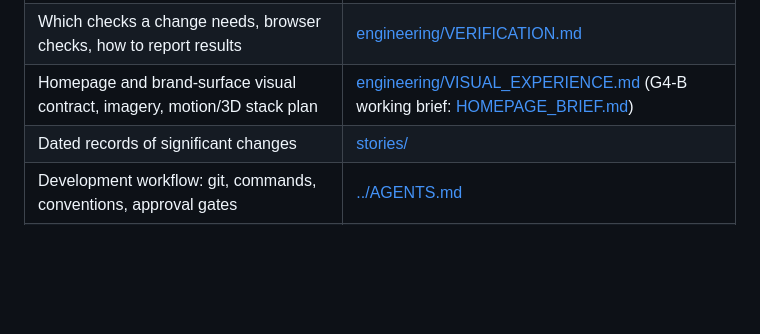
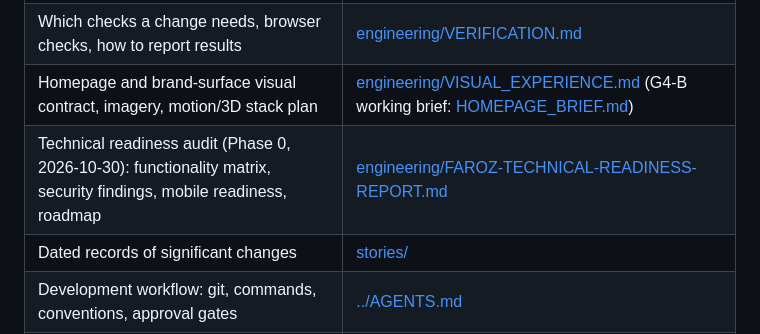
Before and after one commit to JM-2007-07/Nuvora, a Markdown page: docs/README.md, the part around the change. GitHub-like rendering; blank space fills up the shorter version.

Commit message:
docs(engineering): Faroz technical readiness report (Phase 0 audit)
Co-Authored-By: Claude Opus 5.5 <noreply@anthropic.com>

```diff
--- a/docs/README.md
+++ b/docs/README.md
@@ -23,6 +23,7 @@ This folder holds the product, architecture, design, and process documentation o
 | Agent and contributor workflow: task sizing, planning, delegation, review, safety | [engineering/HARNESS.md](engineering/HARNESS.md) |
 | Which checks a change needs, browser checks, how to report results | [engineering/VERIFICATION.md](engineering/VERIFICATION.md) |
 | Homepage and brand-surface visual contract, imagery, motion/3D stack plan | [engineering/VISUAL_EXPERIENCE.md](engineering/VISUAL_EXPERIENCE.md) (G4-B working brief: [HOMEPAGE_BRIEF.md](engineering/HOMEPAGE_BRIEF.md)) |
+| Technical readiness audit (Phase 0, 2026-10-30): functionality matrix, security findings, mobile readiness, roadmap | [engineering/FAROZ-TECHNICAL-READINESS-REPORT.md](engineering/FAROZ-TECHNICAL-READINESS-REPORT.md) |
 | Dated records of significant changes | [stories/](stories/README.md) |
 | Development workflow: git, commands, conventions, approval gates | [../AGENTS.md](../AGENTS.md) |
 | Claude Code–specific instructions | [../CLAUDE.md](../CLAUDE.md) |
```
Also changed, not shown: docs/engineering/FAROZ-TECHNICAL-READINESS-REPORT.md (added, +295 -0 lines).
